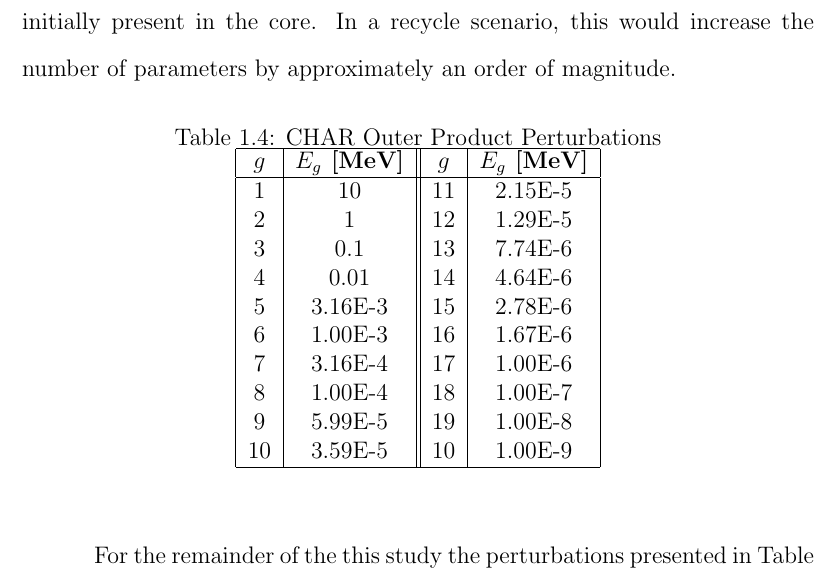
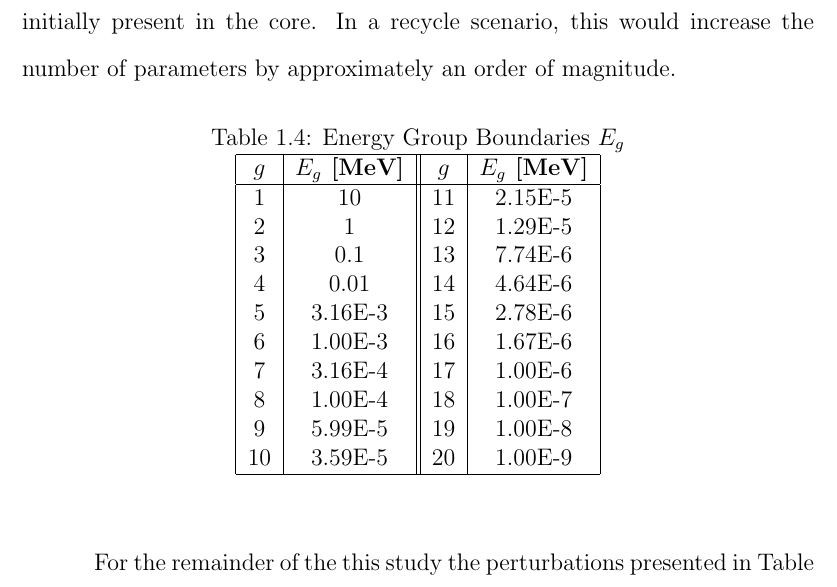
Before and after one commit to scopatz/dissertation, a LaTeX thesis (disstemplate.tex, which reads multigroup_method/multigroup_paper.tex): part of page 19 of 66, cut so that both start at the same text. Compiled offline with pdfLaTeX.

Commit message:
Fixed typos in group stucture table.

```diff
--- a/multigroup_method/multigroup_paper.tex
+++ b/multigroup_method/multigroup_paper.tex
@@ -234,7 +234,7 @@ approximately an order of magnitude.
 
 \begin{table}[htbp]
 \begin{center}
-\caption{CHAR Outer Product Perturbations}
+\caption{Energy Group Boundaries $E_g$}
 \label{group_boundaries}
 \begin{tabular}{|c|c||c|c|}
 \hline
@@ -249,7 +249,7 @@ approximately an order of magnitude.
 7  & 3.16E-4 & 17 & 1.00E-6 \\
 8  & 1.00E-4 & 18 & 1.00E-7 \\
 9  & 5.99E-5 & 19 & 1.00E-8 \\
-10 & 3.59E-5 & 10 & 1.00E-9 \\
+10 & 3.59E-5 & 20 & 1.00E-9 \\
 \hline
 \end{tabular}
 \end{center}
```
